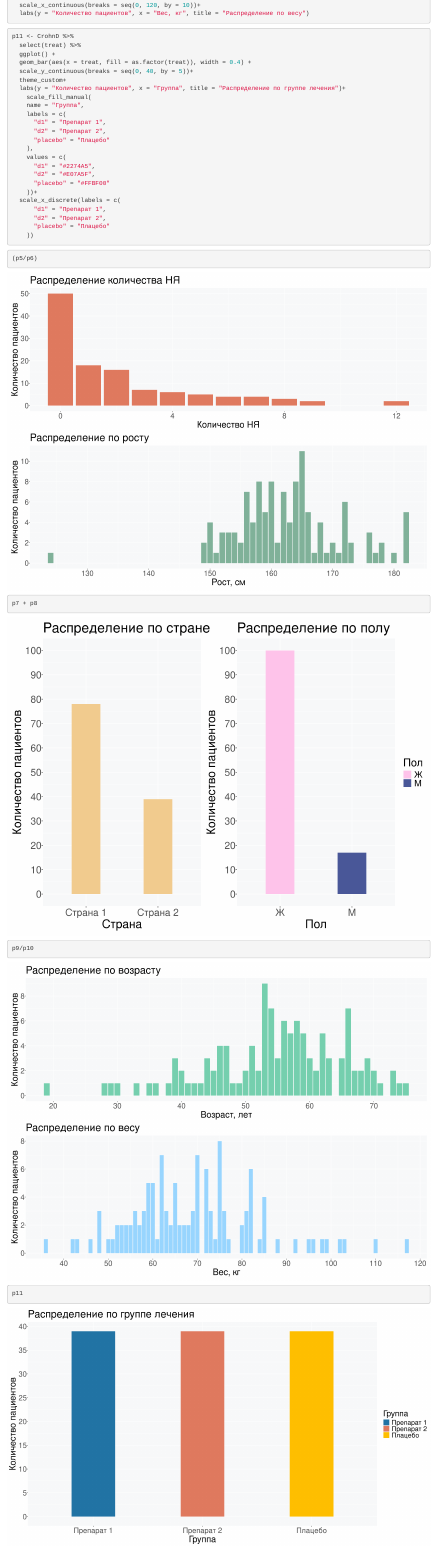
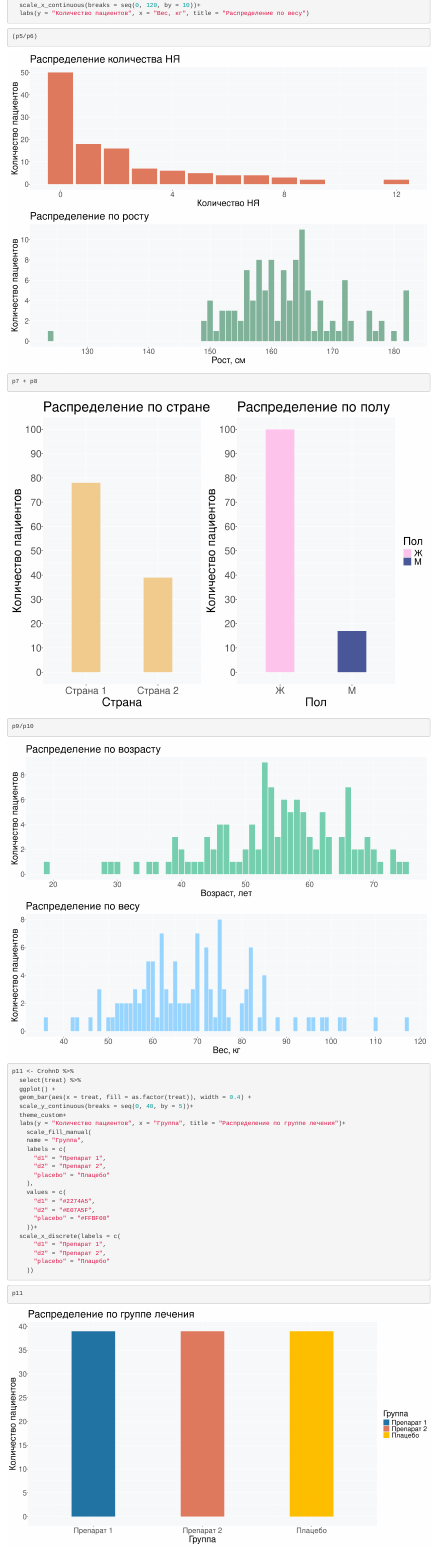
Before and after one commit to eireleftheria/hackathon_biostat_2025, an R Markdown document (hackathon_biostat_2025.Rmd): the page in a window 1100 px wide, from 2940 px down. Rendered offline with R 4.5, knitr and Pandoc, with nearby package versions.

Commit message:
Оформление задания 2

````diff
--- a/hackathon_biostat_2025.Rmd
+++ b/hackathon_biostat_2025.Rmd
@@ -189,6 +189,18 @@ p10 <- CrohnD %>%
   labs(y = "Количество пациентов", x = "Вес, кг", title = "Распределение по весу")
 ```
 
+```{r, fig.width=16, fig.height=12}
+(p5/p6)
+```
+
+```{r, fig.width=12, fig.height=9}
+p7 + p8
+```
+
+```{r, fig.width=16, fig.height=12}
+p9/p10
+```
+
 ```{r, fig.width=16, fig.height=9}
 p11 <- CrohnD %>%
   select(treat) %>%
@@ -215,21 +227,6 @@ p11 <- CrohnD %>%
       "placebo" = "Плацебо"
     ))
 ```
-
-
-
-```{r, fig.width=16, fig.height=12}
-(p5/p6)
-```
-
-```{r, fig.width=12, fig.height=9}
-p7 + p8
-```
-
-```{r, fig.width=16, fig.height=12}
-p9/p10
-```
-
 
 ```{r, fig.width=16, fig.height=9}
 p11
````
